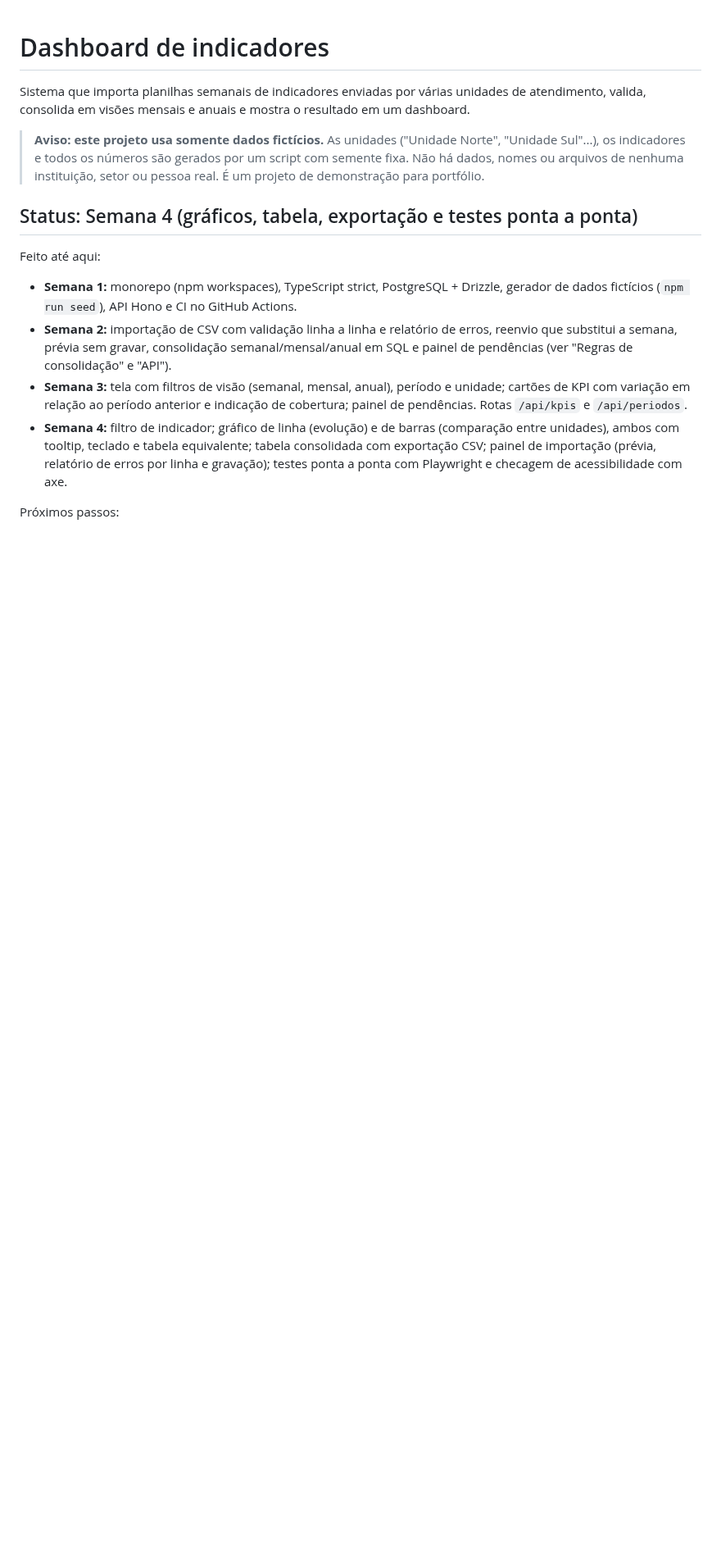
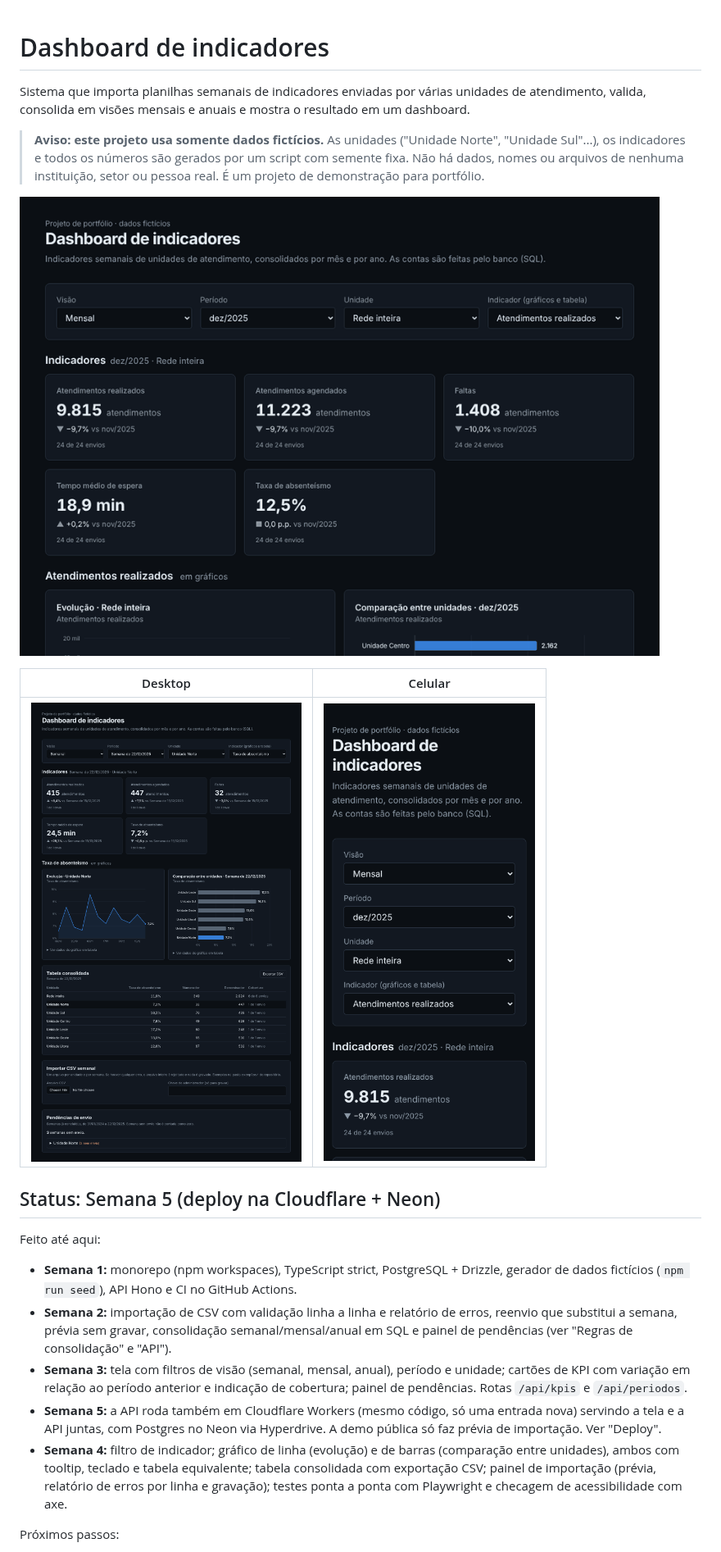
Before and after one commit to melanima25/dashboard-indicadores, a Markdown page: README.md, the part around one of its changes. Shown at 82% size. GitHub-like rendering; pictures changed too: docs/dashboard.png (added), docs/demo.gif (added), docs/mobile.png (added); blank space fills up the shorter version.

Commit message:
Semana 5: Worker da Cloudflare, deploy, GIF e README

```diff
--- a/README.md
+++ b/README.md
@@ -4,13 +4,20 @@ Sistema que importa planilhas semanais de indicadores enviadas por várias unida
 
 > **Aviso: este projeto usa somente dados fictícios.** As unidades ("Unidade Norte", "Unidade Sul"...), os indicadores e todos os números são gerados por um script com semente fixa. Não há dados, nomes ou arquivos de nenhuma instituição, setor ou pessoa real. É um projeto de demonstração para portfólio.
 
-## Status: Semana 4 (gráficos, tabela, exportação e testes ponta a ponta)
+![Demonstração do dashboard: filtros, gráficos, tooltip e tabela](docs/demo.gif)
+
+| Desktop                                     | Celular                                  |
+| ------------------------------------------- | ---------------------------------------- |
+| ![Dashboard no desktop](docs/dashboard.png) | ![Dashboard no celular](docs/mobile.png) |
+
+## Status: Semana 5 (deploy na Cloudflare + Neon)
 
 Feito até aqui:
 
 - **Semana 1:** monorepo (npm workspaces), TypeScript strict, PostgreSQL + Drizzle, gerador de dados fictícios (`npm run seed`), API Hono e CI no GitHub Actions.
 - **Semana 2:** importação de CSV com validação linha a linha e relatório de erros, reenvio que substitui a semana, prévia sem gravar, consolidação semanal/mensal/anual em SQL e painel de pendências (ver "Regras de consolidação" e "API").
 - **Semana 3:** tela com filtros de visão (semanal, mensal, anual), período e unidade; cartões de KPI com variação em relação ao período anterior e indicação de cobertura; painel de pendências. Rotas `/api/kpis` e `/api/periodos`.
+- **Semana 5:** a API roda também em Cloudflare Workers (mesmo código, só uma entrada nova) servindo a tela e a API juntas, com Postgres no Neon via Hyperdrive. A demo pública só faz prévia de importação. Ver "Deploy".
 - **Semana 4:** filtro de indicador; gráfico de linha (evolução) e de barras (comparação entre unidades), ambos com tooltip, teclado e tabela equivalente; tabela consolidada com exportação CSV; painel de importação (prévia, relatório de erros por linha e gravação); testes ponta a ponta com Playwright e checagem de acessibilidade com axe.
 
 Próximos passos:
```
Also changed, not shown: other parts of README.md (+29 -2 lines), 8 other files.
